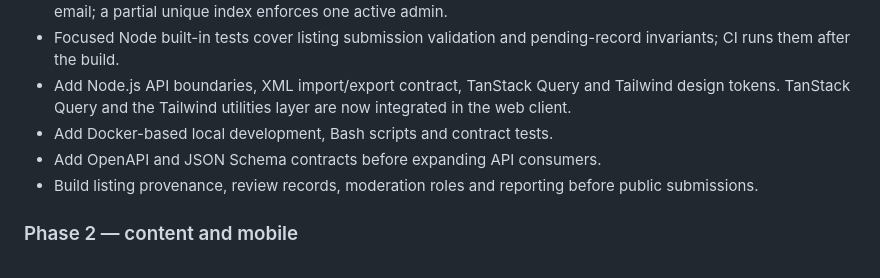
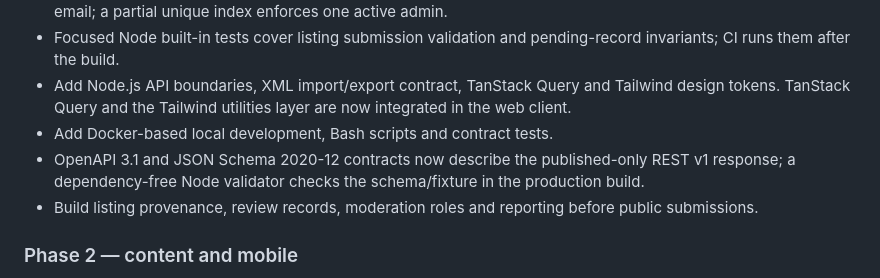
Before and after one commit to Hanzet22/FurFinder, a Markdown page: docs/technology-roadmap.md, the part around the change. Rendered like a GitHub page.

Commit message:
docs: record implemented API contract phase

```diff
--- a/docs/technology-roadmap.md
+++ b/docs/technology-roadmap.md
@@ -188,7 +188,7 @@ This is a target layout, not a claim that all directories or services already ex
 - Focused Node built-in tests cover listing submission validation and pending-record invariants; CI runs them after the build.
 - Add Node.js API boundaries, XML import/export contract, TanStack Query and Tailwind design tokens. TanStack Query and the Tailwind utilities layer are now integrated in the web client.
 - Add Docker-based local development, Bash scripts and contract tests.
-- Add OpenAPI and JSON Schema contracts before expanding API consumers.
+- OpenAPI 3.1 and JSON Schema 2020-12 contracts now describe the published-only REST v1 response; a dependency-free Node validator checks the schema/fixture in the production build.
 - Build listing provenance, review records, moderation roles and reporting before public submissions.
 
 ### Phase 2 — content and mobile
```
